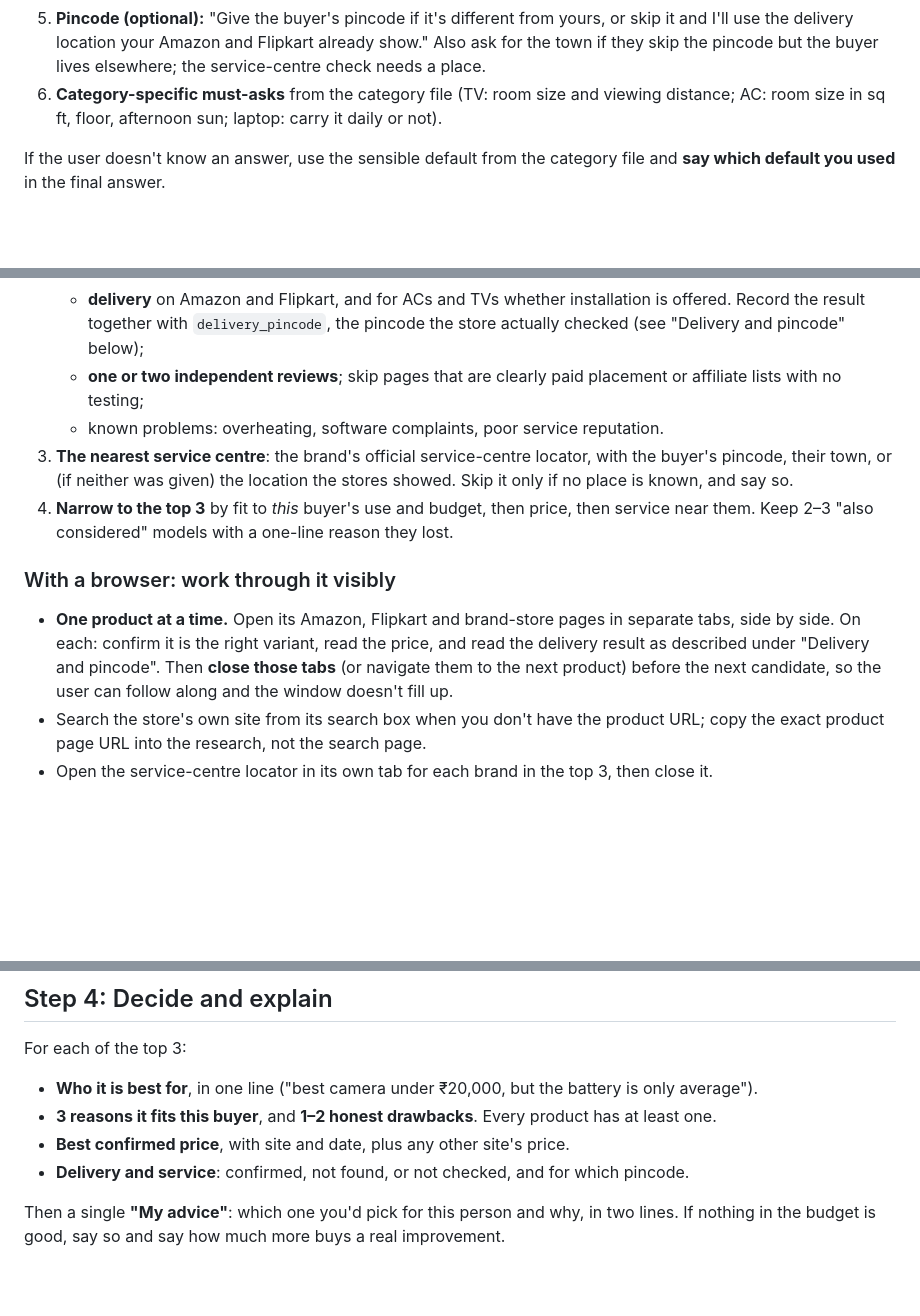
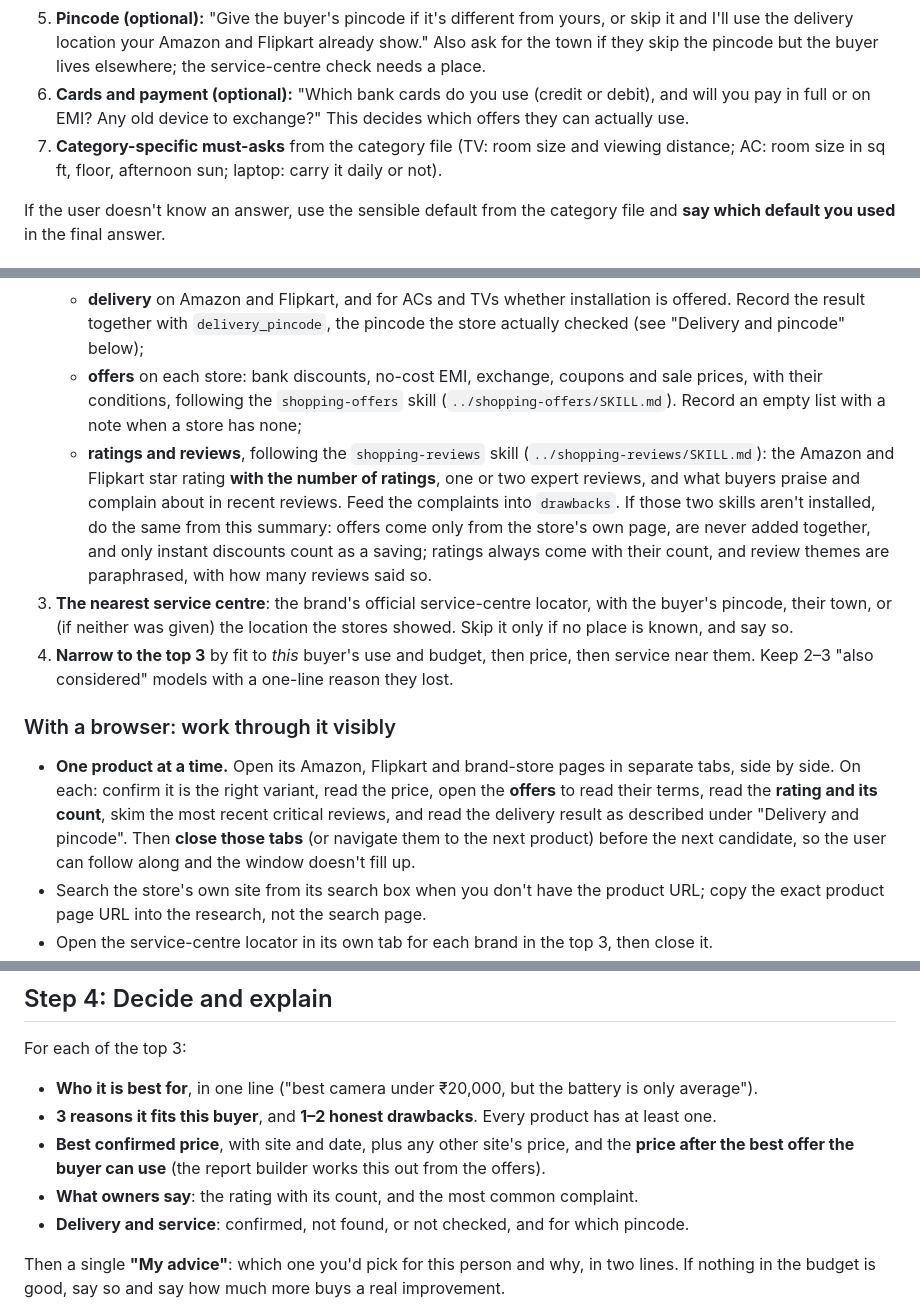
Before and after one commit to 57hemanth/electronic-shopping-skill, a Markdown page: skills/electronic-shopping/SKILL.md, 3 parts joined by grey strips. Rendered like a GitHub page; blank space fills up the shorter version.

```diff
--- a/skills/electronic-shopping/SKILL.md
+++ b/skills/electronic-shopping/SKILL.md
@@ -78,7 +78,9 @@ Never hold up the research for the pincode: if it's skipped, go on without it.
 5. **Pincode (optional):** "Give the buyer's pincode if it's different from yours, or skip it and I'll
    use the delivery location your Amazon and Flipkart already show." Also ask for the town if they skip
    the pincode but the buyer lives elsewhere; the service-centre check needs a place.
-6. **Category-specific must-asks** from the category file (TV: room size and viewing distance; AC: room
+6. **Cards and payment (optional):** "Which bank cards do you use (credit or debit), and will you pay in
+   full or on EMI? Any old device to exchange?" This decides which offers they can actually use.
+7. **Category-specific must-asks** from the category file (TV: room size and viewing distance; AC: room
    size in sq ft, floor, afternoon sun; laptop: carry it daily or not).
 
 If the user doesn't know an answer, use the sensible default from the category file and **say which
@@ -110,9 +112,16 @@ default you used** in the final answer.
    - **delivery** on Amazon and Flipkart, and for ACs and TVs whether installation is offered. Record
      the result together with `delivery_pincode`, the pincode the store actually checked (see
      "Delivery and pincode" below);
-   - **one or two independent reviews**; skip pages that are clearly paid placement or affiliate lists
-     with no testing;
-   - known problems: overheating, software complaints, poor service reputation.
+   - **offers** on each store: bank discounts, no-cost EMI, exchange, coupons and sale prices, with
+     their conditions, following the `shopping-offers` skill (`../shopping-offers/SKILL.md`). Record
+     an empty list with a note when a store has none;
+   - **ratings and reviews**, following the `shopping-reviews` skill (`../shopping-reviews/SKILL.md`):
+     the Amazon and Flipkart star rating **with the number of ratings**, one or two expert reviews,
+     and what buyers praise and complain about in recent reviews. Feed the complaints into
+     `drawbacks`.
+   If those two skills aren't installed, do the same from this summary: offers come only from the
+   store's own page, are never added together, and only instant discounts count as a saving; ratings
+   always come with their count, and review themes are paraphrased, with how many reviews said so.
 3. **The nearest service centre**: the brand's official service-centre locator, with the buyer's pincode,
    their town, or (if neither was given) the location the stores showed. Skip it only if no place is
    known, and say so.
@@ -121,8 +130,9 @@ default you used** in the final answer.
 
 ### With a browser: work through it visibly
 - **One product at a time.** Open its Amazon, Flipkart and brand-store pages in separate tabs, side by
-  side. On each: confirm it is the right variant, read the price, and read the delivery result as
-  described under "Delivery and pincode". Then **close those tabs** (or navigate them to the next product) before the next
+  side. On each: confirm it is the right variant, read the price, open the **offers** to read their
+  terms, read the **rating and its count**, skim the most recent critical reviews, and read the
+  delivery result as described under "Delivery and pincode". Then **close those tabs** (or navigate them to the next product) before the next
   candidate, so the user can follow along and the window doesn't fill up.
 - Search the store's own site from its search box when you don't have the product URL; copy the exact
   product page URL into the research, not the search page.
@@ -156,7 +166,9 @@ otherwise use another store. Mark delivery as "not checked" and say the browser
 For each of the top 3:
 - **Who it is best for**, in one line ("best camera under ₹20,000, but the battery is only average").
 - **3 reasons it fits this buyer**, and **1–2 honest drawbacks**. Every product has at least one.
-- **Best confirmed price**, with site and date, plus any other site's price.
+- **Best confirmed price**, with site and date, plus any other site's price, and the **price after the
+  best offer the buyer can use** (the report builder works this out from the offers).
+- **What owners say**: the rating with its count, and the most common complaint.
 - **Delivery and service**: confirmed, not found, or not checked, and for which pincode.
 
 Then a single **"My advice"**: which one you'd pick for this person and why, in two lines.
```
Also changed, not shown: other parts of skills/electronic-shopping/SKILL.md (+1 -0 lines), README.md (+14 -0 lines), skills/shopping-offers/SKILL.md (added, +102 -0 lines), skills/shopping-reviews/SKILL.md (added, +77 -0 lines), docs/example-report.png, 8 other files.
